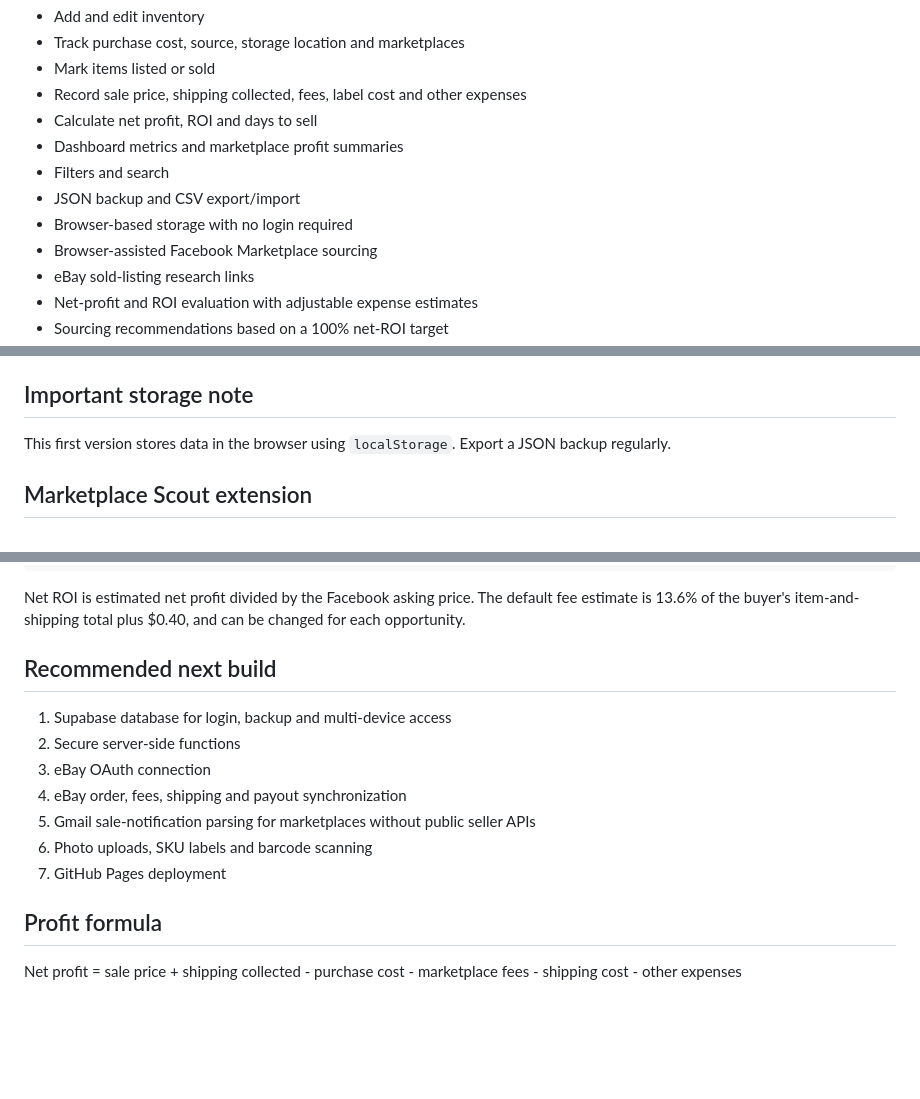
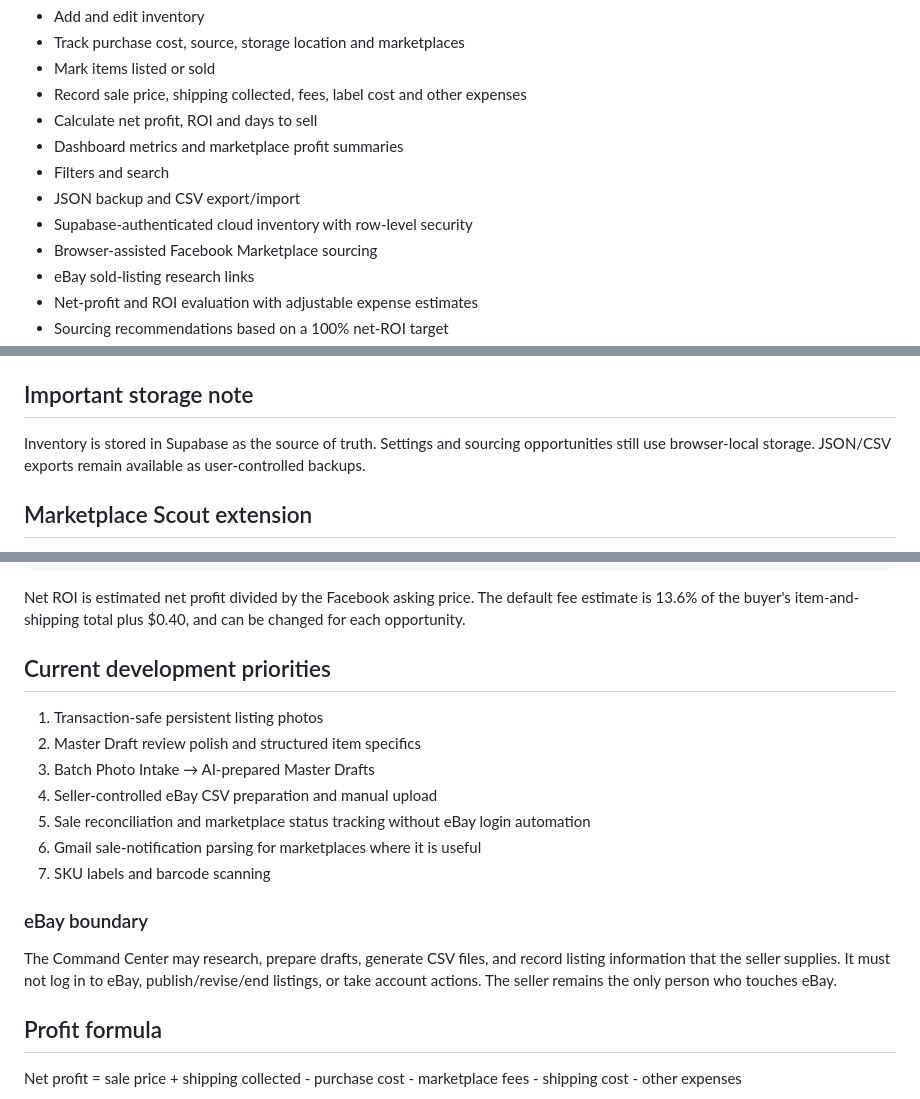
Before and after one commit to nancymunce/reseller-command-center, a Markdown page: README.md, 3 parts joined by grey strips. Drawn GitHub-style; blank space fills up the shorter version.

Commit message:
Document seller-controlled eBay workflow

```diff
--- a/README.md
+++ b/README.md
@@ -12,7 +12,7 @@ A local-first reseller inventory and profit dashboard built for Nancy.
 - Dashboard metrics and marketplace profit summaries
 - Filters and search
 - JSON backup and CSV export/import
-- Browser-based storage with no login required
+- Supabase-authenticated cloud inventory with row-level security
 - Browser-assisted Facebook Marketplace sourcing
 - eBay sold-listing research links
 - Net-profit and ROI evaluation with adjustable expense estimates
@@ -32,7 +32,7 @@ Then visit `http://localhost:8000`.
 
 ## Important storage note
 
-This first version stores data in the browser using `localStorage`. Export a JSON backup regularly.
+Inventory is stored in Supabase as the source of truth. Settings and sourcing opportunities still use browser-local storage. JSON/CSV exports remain available as user-controlled backups.
 
 ## Marketplace Scout extension
 
@@ -81,15 +81,19 @@ expected sale price + shipping charged to buyer
 
 Net ROI is estimated net profit divided by the Facebook asking price. The default fee estimate is 13.6% of the buyer's item-and-shipping total plus $0.40, and can be changed for each opportunity.
 
-## Recommended next build
+## Current development priorities
 
-1. Supabase database for login, backup and multi-device access
-2. Secure server-side functions
-3. eBay OAuth connection
-4. eBay order, fees, shipping and payout synchronization
-5. Gmail sale-notification parsing for marketplaces without public seller APIs
-6. Photo uploads, SKU labels and barcode scanning
-7. GitHub Pages deployment
+1. Transaction-safe persistent listing photos
+2. Master Draft review polish and structured item specifics
+3. Batch Photo Intake → AI-prepared Master Drafts
+4. Seller-controlled eBay CSV preparation and manual upload
+5. Sale reconciliation and marketplace status tracking without eBay login automation
+6. Gmail sale-notification parsing for marketplaces where it is useful
+7. SKU labels and barcode scanning
+
+### eBay boundary
+
+The Command Center may research, prepare drafts, generate CSV files, and record listing information that the seller supplies. It must not log in to eBay, publish/revise/end listings, or take account actions. The seller remains the only person who touches eBay.
 
 ## Profit formula
 
```
